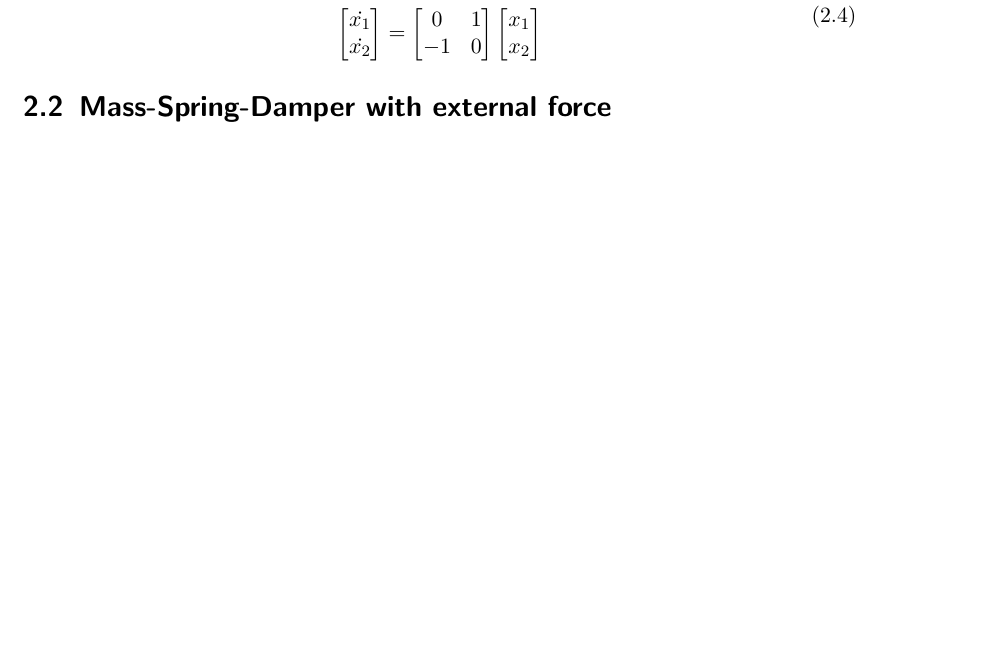
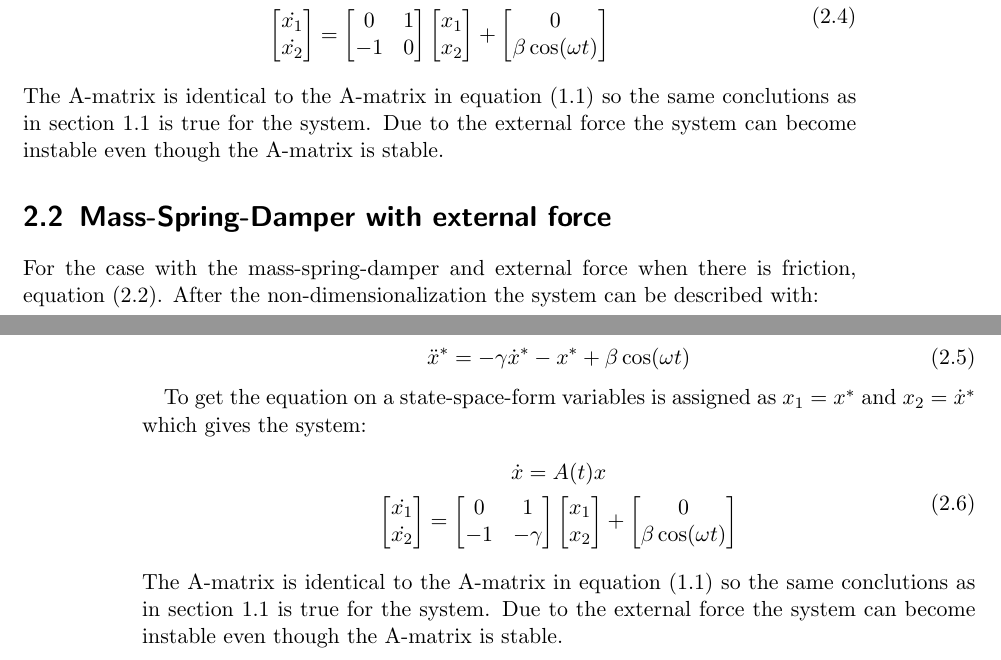
Before and after one commit to aremang/ODE_Assignments, a LaTeX book (LaTeX/Andreas_main.tex): part of page 7 of 13 before the commit and two parts of pages 7 and 8 of 13 after it, the two joined at a grey line, cut so that both start at the same text, the shorter picture padded with empty space. Compiled offline with pdfLaTeX.

```diff
--- a/LaTeX/Andreas_main.tex
+++ b/LaTeX/Andreas_main.tex
@@ -148,11 +145,42 @@
 		\end{bmatrix}\begin{bmatrix}
 			x_1\\
 			x_2
+		\end{bmatrix}+\begin{bmatrix}
+			0\\
+			\beta \cos(\omega t)
 		\end{bmatrix}
 	\end{gathered}
 \end{equation}
+The A-matrix is identical to the A-matrix in equation~\eqref{eq:ms} so the same conclutions as in section~\ref{sec:ms} is true for the system. Due to the external force the system can become instable even though the A-matrix is stable.
 
 \section{Mass-Spring-Damper with external force}
+For the case with the mass-spring-damper and external force when there is friction, equation~\eqref{eq:ef_msd}. After the non-dimensionalization the system can be described with:
+
+\begin{equation}
+	\ddot{x}^*=-\gamma\dot{x}^*-x^*+\beta\cos(\omega t)
+\end{equation}
+
+To get the equation on a state-space-form variables is assigned as $x_1=x^*$ and $x_2=\dot{x}^*$ which gives the system:
+\begin{equation}
+	\begin{gathered}
+		\dot{x}=A(t)x\\
+		\begin{bmatrix}
+			\dot{x_1}\\
+			\dot{x_2}
+		\end{bmatrix}=\begin{bmatrix}
+			0	&	1\\
+			-1	&	-\gamma
+		\end{bmatrix}\begin{bmatrix}
+			x_1\\
+			x_2
+		\end{bmatrix}+\begin{bmatrix}
+			0\\
+			\beta \cos(\omega t)
+		\end{bmatrix}
+	\end{gathered}
+\end{equation}
+The A-matrix is identical to the A-matrix in equation~\eqref{eq:ms} so the same conclutions as in section~\ref{sec:ms} is true for the system. Due to the external force the system can become instable even though the A-matrix is stable.
+
 \chapter{Question 3}
 
 
```
Also changed, not shown: LaTeX/Andreas_main.pdf, LaTeX/Andreas_main.tex (7 more changed lines), 5 other files.
